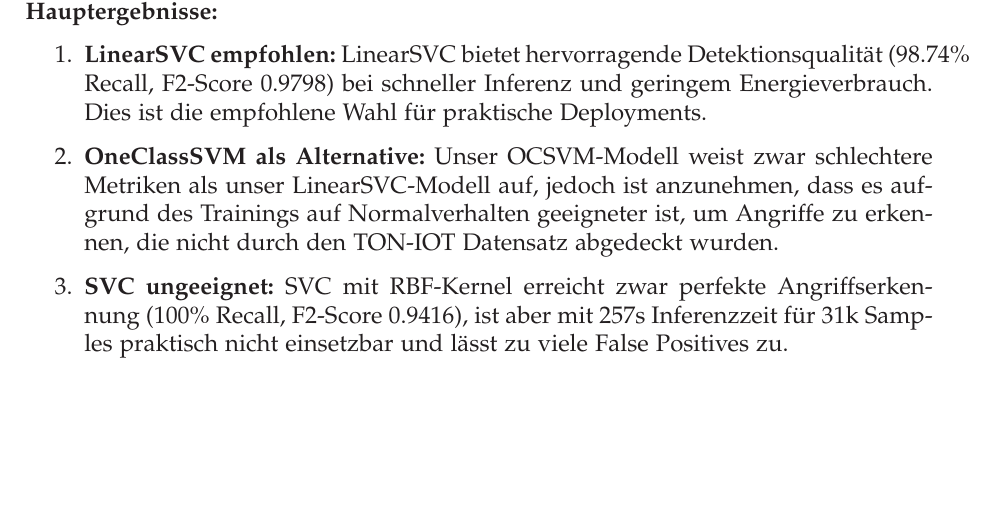
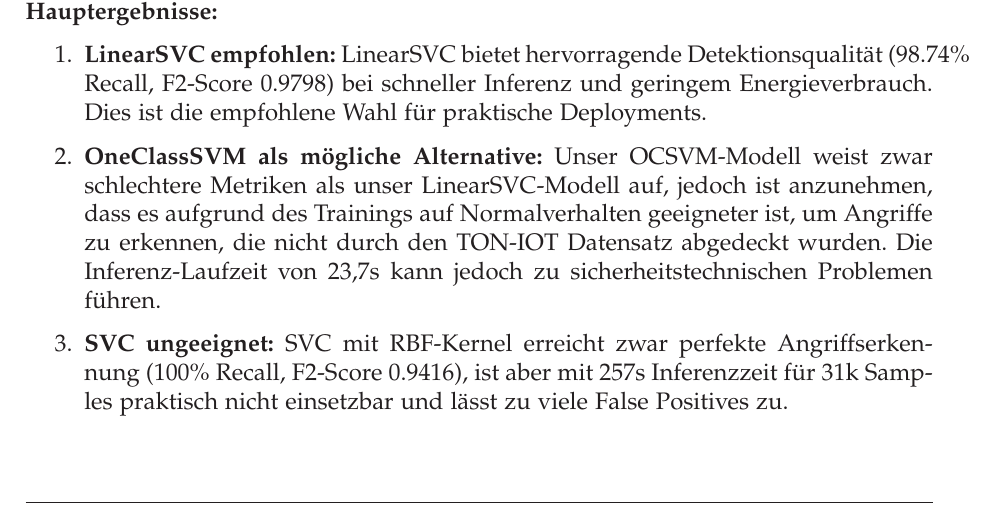
Before and after one commit to DoomOfGods/MAL-ton-iot-ids, a LaTeX document (sys-doc/projektarbeit.tex): part of page 14 of 16, cut so that both start at the same text, the shorter picture padded with empty space. Compiled offline with pdfLaTeX.

Commit message:
update projektarbeit

```diff
--- a/sys-doc/projektarbeit.tex
+++ b/sys-doc/projektarbeit.tex
@@ -541,7 +541,7 @@
 	\begin{enumerate}
 		\item \textbf{LinearSVC empfohlen:} LinearSVC bietet hervorragende Detektionsqualität (98.74\% Recall, F2-Score 0.9798) bei schneller Inferenz und geringem Energieverbrauch. Dies ist die empfohlene Wahl für praktische Deployments.
 
-		\item \textbf{OneClassSVM als Alternative:} Unser OCSVM-Modell weist zwar schlechtere Metriken als unser LinearSVC-Modell auf, jedoch ist anzunehmen, dass es aufgrund des Trainings auf Normalverhalten geeigneter ist, um Angriffe zu erkennen, die nicht durch den TON-IOT Datensatz abgedeckt wurden.
+		\item \textbf{OneClassSVM als mögliche Alternative:} Unser OCSVM-Modell weist zwar schlechtere Metriken als unser LinearSVC-Modell auf, jedoch ist anzunehmen, dass es aufgrund des Trainings auf Normalverhalten geeigneter ist, um Angriffe zu erkennen, die nicht durch den TON-IOT Datensatz abgedeckt wurden. Die Inferenz-Laufzeit von 23,7s kann jedoch zu sicherheitstechnischen Problemen führen.
 
 		\item \textbf{SVC ungeeignet:} SVC mit RBF-Kernel erreicht zwar perfekte Angriffserkennung (100\% Recall, F2-Score 0.9416), ist aber mit 257s Inferenzzeit für 31k Samples praktisch nicht einsetzbar und lässt zu viele False Positives zu.
 
```
Also changed, not shown: sys-doc/projektarbeit.pdf.
